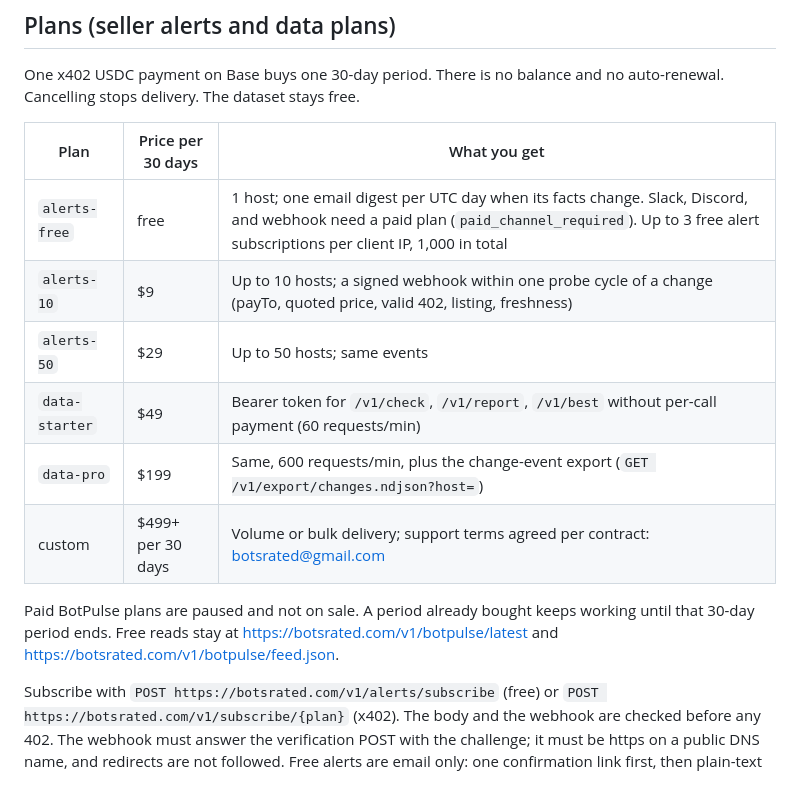
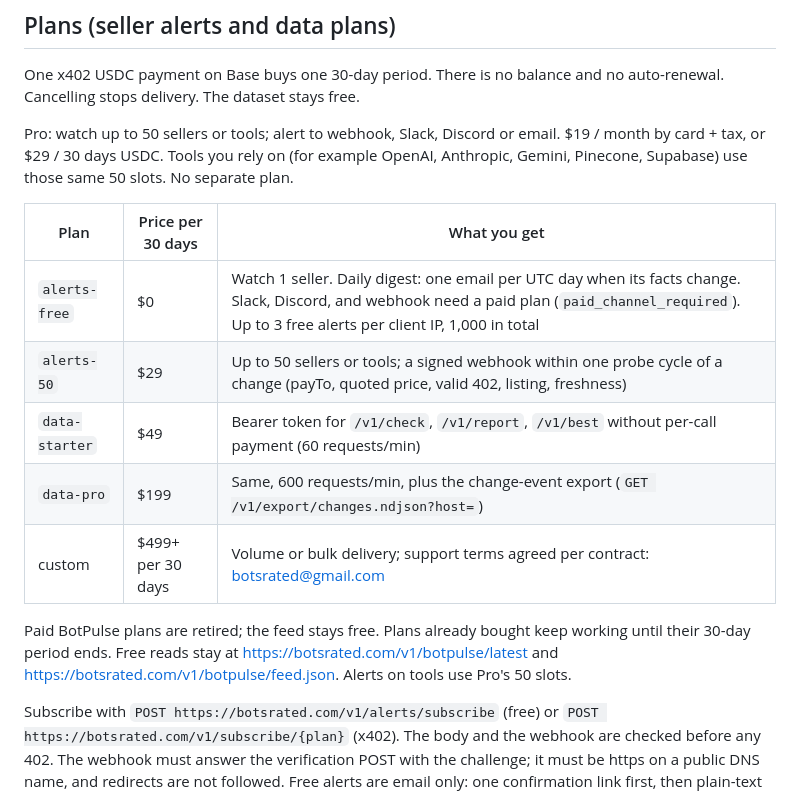
Before and after one commit to botsrated/botsrated, a Markdown page: README.md, the part around the change. Drawn GitHub-style.

Commit message:
docs: hide alerts-10 and retire paid BotPulse in public plans copy (#44)
Co-authored-by: Cursor Agent <cursoragent@cursor.com>
Co-authored-by: amcc8q <amcc8q@users.noreply.github.com>

```diff
--- a/README.md
+++ b/README.md
@@ -76,16 +76,17 @@ Free daily quota: the first 25 checks and 3 reports per client IP (IPv6 per /48)
 
 One x402 USDC payment on Base buys one 30-day period. There is no balance and no auto-renewal. Cancelling stops delivery. The dataset stays free.
 
+Pro: watch up to 50 sellers or tools; alert to webhook, Slack, Discord or email. $19 / month by card + tax, or $29 / 30 days USDC. Tools you rely on (for example OpenAI, Anthropic, Gemini, Pinecone, Supabase) use those same 50 slots. No separate plan.
+
 | Plan | Price per 30 days | What you get |
 |---|---|---|
-| `alerts-free` | free | 1 host; one email digest per UTC day when its facts change. Slack, Discord, and webhook need a paid plan (`paid_channel_required`). Up to 3 free alert subscriptions per client IP, 1,000 in total |
-| `alerts-10` | $9 | Up to 10 hosts; a signed webhook within one probe cycle of a change (payTo, quoted price, valid 402, listing, freshness) |
-| `alerts-50` | $29 | Up to 50 hosts; same events |
+| `alerts-free` | $0 | Watch 1 seller. Daily digest: one email per UTC day when its facts change. Slack, Discord, and webhook need a paid plan (`paid_channel_required`). Up to 3 free alerts per client IP, 1,000 in total |
+| `alerts-50` | $29 | Up to 50 sellers or tools; a signed webhook within one probe cycle of a change (payTo, quoted price, valid 402, listing, freshness) |
 | `data-starter` | $49 | Bearer token for `/v1/check`, `/v1/report`, `/v1/best` without per-call payment (60 requests/min) |
 | `data-pro` | $199 | Same, 600 requests/min, plus the change-event export (`GET /v1/export/changes.ndjson?host=`) |
 | custom | $499+ per 30 days | Volume or bulk delivery; support terms agreed per contract: botsrated@gmail.com |
 
-Paid BotPulse plans are paused and not on sale. A period already bought keeps working until that 30-day period ends. Free reads stay at https://botsrated.com/v1/botpulse/latest and https://botsrated.com/v1/botpulse/feed.json.
+Paid BotPulse plans are retired; the feed stays free. Plans already bought keep working until their 30-day period ends. Free reads stay at https://botsrated.com/v1/botpulse/latest and https://botsrated.com/v1/botpulse/feed.json. Alerts on tools use Pro's 50 slots.
 
 Subscribe with `POST https://botsrated.com/v1/alerts/subscribe` (free) or `POST https://botsrated.com/v1/subscribe/{plan}` (x402). The body and the webhook are checked before any 402. The webhook must answer the verification POST with the challenge; it must be https on a public DNS name, and redirects are not followed. Free alerts are email only: one confirmation link first, then plain-text alerts from alerts@botsrated.com. Slack, Discord, and webhook delivery need a paid plan (`paid_channel_required` on the free plan). Paid alert plans can use a signed webhook (Ed25519, `botsrated-prober-1`, see below, over `{"m":"<timestamp>.<raw body>"}`), a Slack incoming webhook or Discord channel webhook (plain text, not signed), or the same email path. Manage a subscription with `GET /v1/subscription` and `POST /v1/subscription/{cancel,update}` plus `Authorization: Bearer <token>`. Full details: https://botsrated.com/v1/plans
 
```
Also changed, not shown: CHANGELOG.md (+1 -0 lines).
